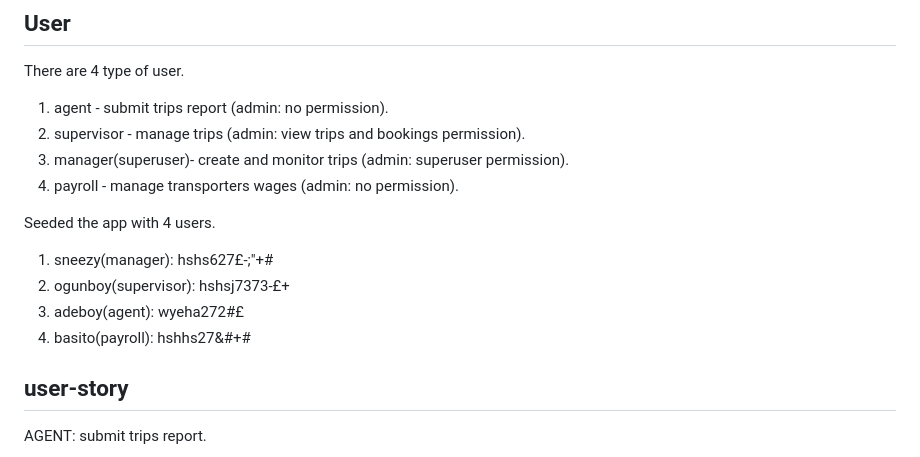
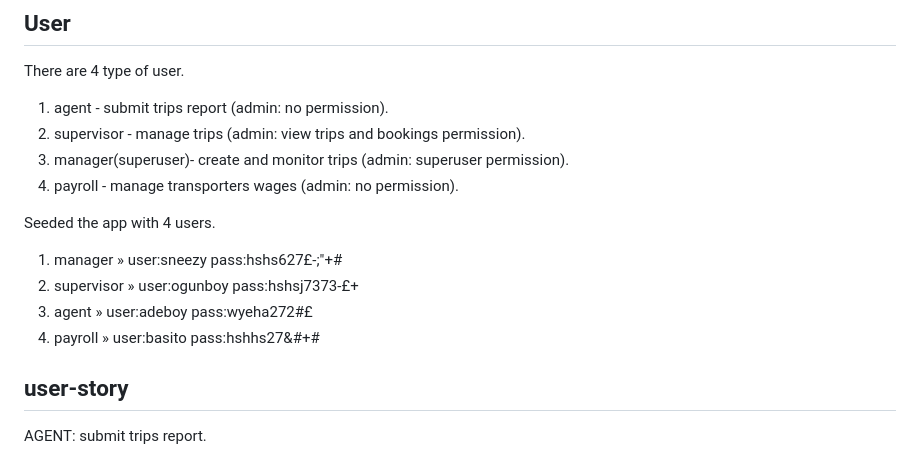
Before and after one commit to SneezyG/transport, a Markdown page: README.md, the part around the change. GitHub-like rendering.

```diff
--- a/README.md
+++ b/README.md
@@ -99,10 +99,10 @@ There are 4 type of user.
 4. payroll - manage transporters wages (admin: no permission).
 
 Seeded the app with 4 users.
-1. sneezy(manager): hshs627£-;"+#
-2. ogunboy(supervisor): hshsj7373-£+
-3. adeboy(agent): wyeha272#£
-4. basito(payroll): hshhs27&#+#
+1. manager » user:sneezy pass:hshs627£-;"+#
+2. supervisor » user:ogunboy pass:hshsj7373-£+
+3. agent » user:adeboy pass:wyeha272#£
+4. payroll » user:basito pass:hshhs27&#+#
 
 
 
```
